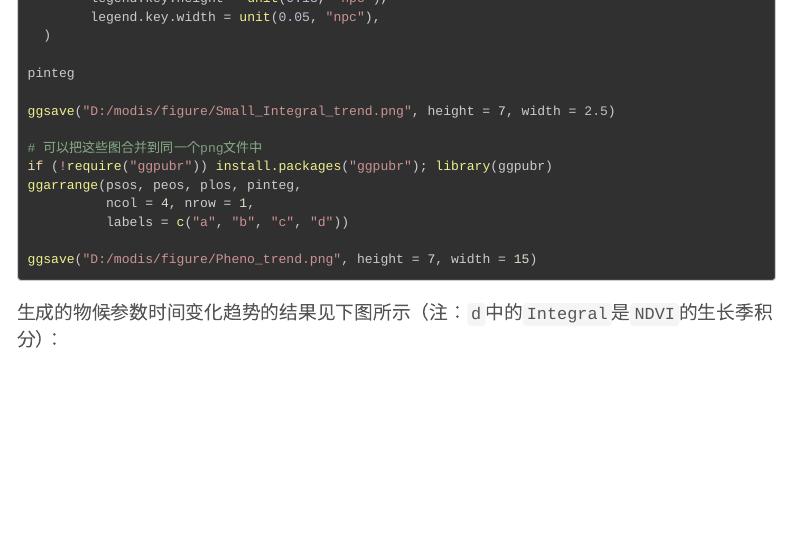
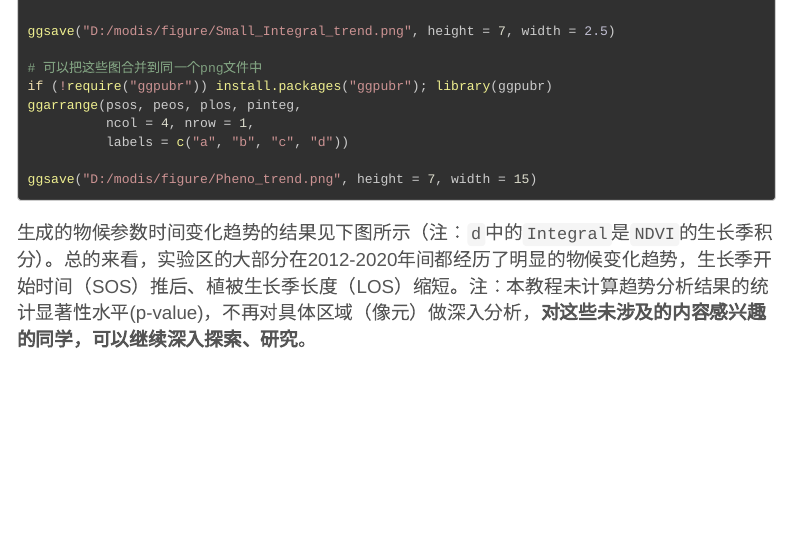
Before and after one commit to fengtian2020/ess_course, an R Markdown document (timesat.Rmd): the page in a window 1100 px wide, from 18300 px down before the commit and from 18380 px down after it. Rendered offline with R 4.5, knitr and Pandoc, with nearby package versions; menus at the side of the page are left out; long lines of code are wrapped.

Commit message:
update trend

````diff
--- a/timesat.Rmd
+++ b/timesat.Rmd
@@ -1133,7 +1133,7 @@ ggsave("D:/modis/figure/Pheno_trend.png", height = 7, width = 15)
 
 ```
 
-生成的物候参数时间变化趋势的结果见下图所示（注：`d`中的`Integral`是`NDVI`的生长季积分）：
+生成的物候参数时间变化趋势的结果见下图所示（注：`d`中的`Integral`是`NDVI`的生长季积分）。总的来看，实验区的大部分在2012-2020年间都经历了明显的物候变化趋势，生长季开始时间（SOS）推后、植被生长季长度（LOS）缩短。注：本教程未计算趋势分析结果的统计显著性水平(p-value)，不再对具体区域（像元）做深入分析，**对这些未涉及的内容感兴趣的同学，可以继续深入探索、研究**。
 
 <center>
 
````
Also changed, not shown: timesat.Rmd (2 more changed lines).
